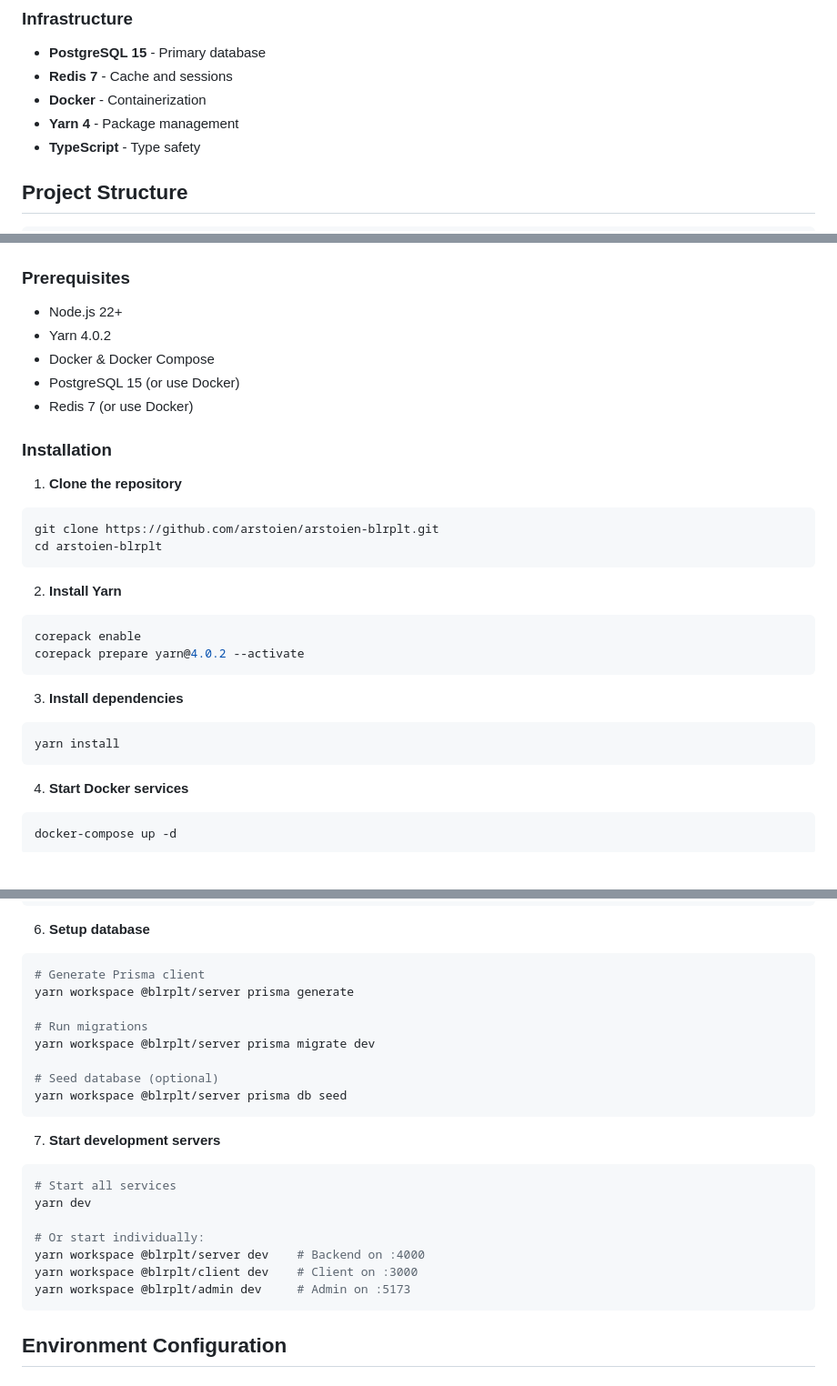
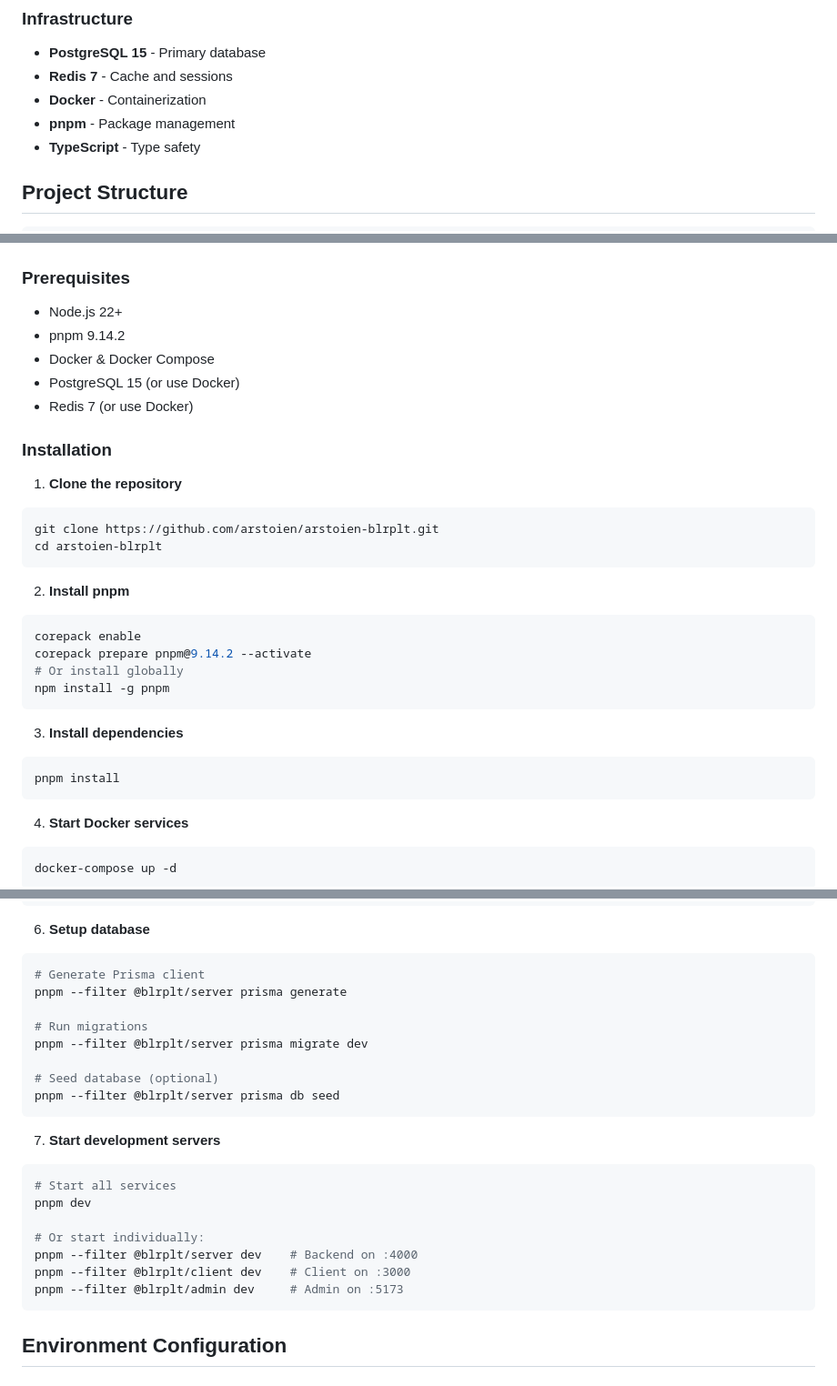
Before and after one commit to SkuratovichA/arstoien-blrplt, a Markdown page: README.md, 3 parts joined by grey strips. Shown at 91% size. Rendered like a GitHub page; blank space fills up the shorter version.

````diff
--- a/README.md
+++ b/README.md
@@ -62,7 +62,7 @@ Production-ready full-stack boilerplate with authentication, user management, an
 - **PostgreSQL 15** - Primary database
 - **Redis 7** - Cache and sessions
 - **Docker** - Containerization
-- **Yarn 4** - Package management
+- **pnpm** - Package management
 - **TypeScript** - Type safety
 
 ## Project Structure
@@ -83,7 +83,7 @@ arstoien-blrplt/
 ### Prerequisites
 
 - Node.js 22+
-- Yarn 4.0.2
+- pnpm 9.14.2
 - Docker & Docker Compose
 - PostgreSQL 15 (or use Docker)
 - Redis 7 (or use Docker)
@@ -96,15 +96,17 @@ git clone https://github.com/arstoien/arstoien-blrplt.git
 cd arstoien-blrplt
 ```
 
-2. **Install Yarn**
+2. **Install pnpm**
 ```bash
 corepack enable
-corepack prepare yarn@4.0.2 --activate
+corepack prepare pnpm@9.14.2 --activate
+# Or install globally
+npm install -g pnpm
 ```
 
 3. **Install dependencies**
 ```bash
-yarn install
+pnpm install
 ```
 
 4. **Start Docker services**
@@ -125,24 +127,24 @@ cp packages/admin/.env.example packages/admin/.env
 6. **Setup database**
 ```bash
 # Generate Prisma client
-yarn workspace @blrplt/server prisma generate
+pnpm --filter @blrplt/server prisma generate
 
 # Run migrations
-yarn workspace @blrplt/server prisma migrate dev
+pnpm --filter @blrplt/server prisma migrate dev
 
 # Seed database (optional)
-yarn workspace @blrplt/server prisma db seed
+pnpm --filter @blrplt/server prisma db seed
 ```
 
 7. **Start development servers**
 ```bash
 # Start all services
-yarn dev
+pnpm dev
 
 # Or start individually:
-yarn workspace @blrplt/server dev    # Backend on :4000
-yarn workspace @blrplt/client dev    # Client on :3000
-yarn workspace @blrplt/admin dev     # Admin on :5173
+pnpm --filter @blrplt/server dev    # Backend on :4000
+pnpm --filter @blrplt/client dev    # Client on :3000
+pnpm --filter @blrplt/admin dev     # Admin on :5173
 ```
 
 ## Environment Configuration
````
Also changed, not shown: other parts of README.md (+164 -19 lines).
